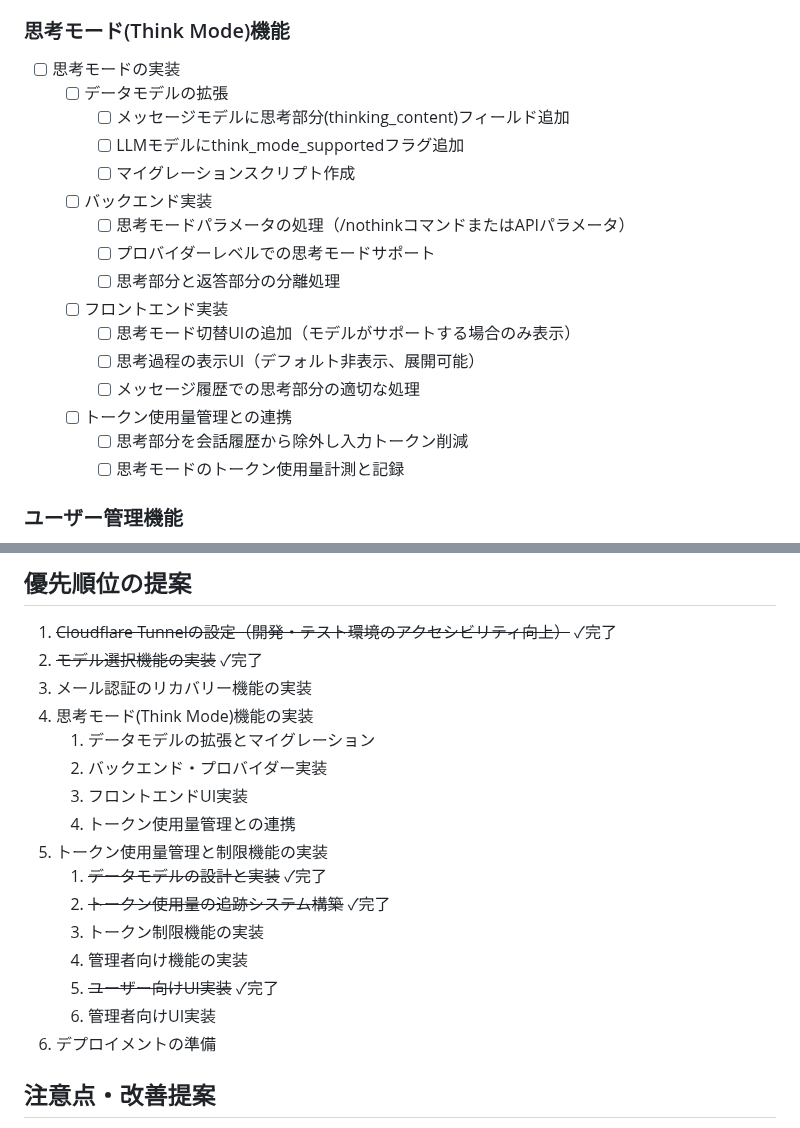
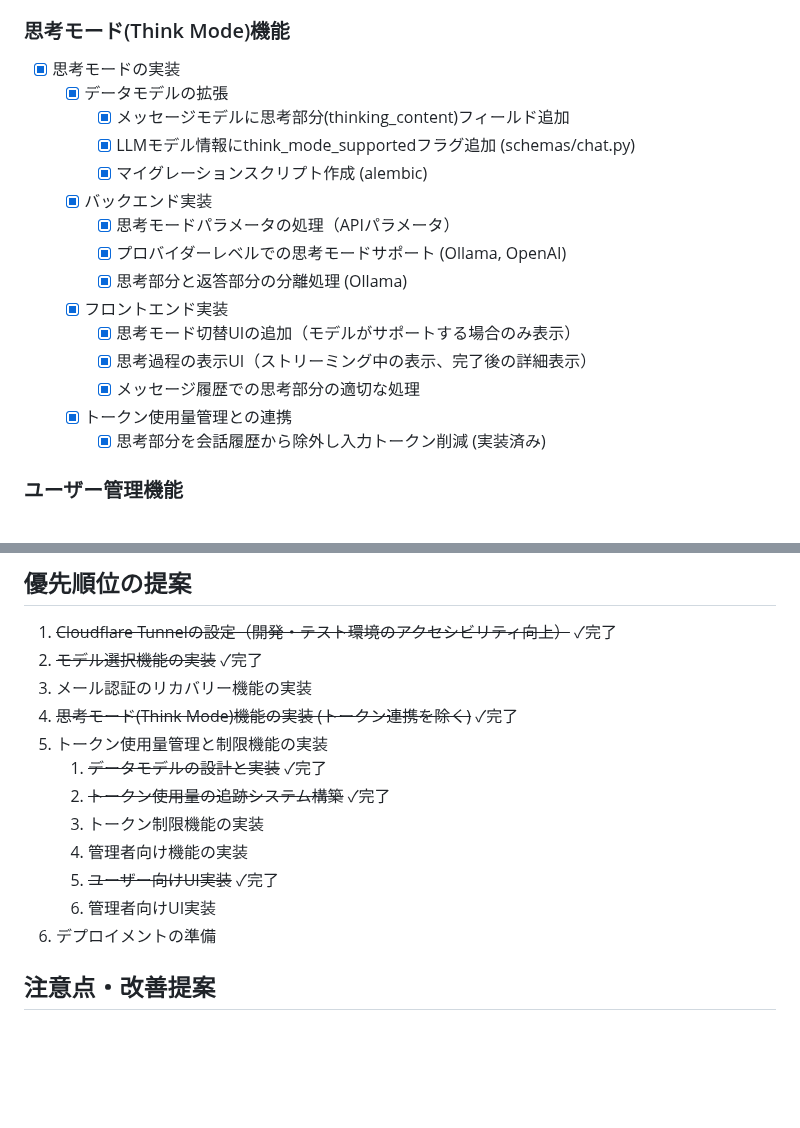
Before and after one commit to keiichiro-sonoda/sleepy-capybara-chat, a Markdown page: todo.md, 2 parts joined by grey strips. Drawn GitHub-style; blank space fills up the shorter version.

Commit message:
docs: 思考モード機能のタスクを完了としてマーク
- todo.mdの思考モード実装タスクを完了として更新
- 優先順位リストの思考モードタスクを完了に変更

```diff
--- a/todo.md
+++ b/todo.md
@@ -62,22 +62,21 @@
 
 ### 思考モード(Think Mode)機能
 
-- [ ] 思考モードの実装
-  - [ ] データモデルの拡張
-    - [ ] メッセージモデルに思考部分(thinking_content)フィールド追加
-    - [ ] LLMモデルにthink_mode_supportedフラグ追加
-    - [ ] マイグレーションスクリプト作成
-  - [ ] バックエンド実装
-    - [ ] 思考モードパラメータの処理（/nothinkコマンドまたはAPIパラメータ）
-    - [ ] プロバイダーレベルでの思考モードサポート
-    - [ ] 思考部分と返答部分の分離処理
-  - [ ] フロントエンド実装
-    - [ ] 思考モード切替UIの追加（モデルがサポートする場合のみ表示）
-    - [ ] 思考過程の表示UI（デフォルト非表示、展開可能）
-    - [ ] メッセージ履歴での思考部分の適切な処理
-  - [ ] トークン使用量管理との連携
-    - [ ] 思考部分を会話履歴から除外し入力トークン削減
-    - [ ] 思考モードのトークン使用量計測と記録
+- [x] 思考モードの実装
+  - [x] データモデルの拡張
+    - [x] メッセージモデルに思考部分(thinking_content)フィールド追加
+    - [x] LLMモデル情報にthink_mode_supportedフラグ追加 (schemas/chat.py)
+    - [x] マイグレーションスクリプト作成 (alembic)
+  - [x] バックエンド実装
+    - [x] 思考モードパラメータの処理（APIパラメータ）
+    - [x] プロバイダーレベルでの思考モードサポート (Ollama, OpenAI)
+    - [x] 思考部分と返答部分の分離処理 (Ollama)
+  - [x] フロントエンド実装
+    - [x] 思考モード切替UIの追加（モデルがサポートする場合のみ表示）
+    - [x] 思考過程の表示UI（ストリーミング中の表示、完了後の詳細表示）
+    - [x] メッセージ履歴での思考部分の適切な処理
+  - [x] トークン使用量管理との連携
+    - [x] 思考部分を会話履歴から除外し入力トークン削減 (実装済み)
 
 ### ユーザー管理機能
 
@@ -147,18 +146,14 @@
 1. ~~Cloudflare Tunnelの設定（開発・テスト環境のアクセシビリティ向上）~~ ✓完了
 2. ~~モデル選択機能の実装~~ ✓完了
 3. メール認証のリカバリー機能の実装
-4. 思考モード(Think Mode)機能の実装
-   1. データモデルの拡張とマイグレーション
-   2. バックエンド・プロバイダー実装
-   3. フロントエンドUI実装
-   4. トークン使用量管理との連携
+4. ~~思考モード(Think Mode)機能の実装 (トークン連携を除く)~~ ✓完了
 5. トークン使用量管理と制限機能の実装
-   1. ~~データモデルの設計と実装~~ ✓完了
-   2. ~~トークン使用量の追跡システム構築~~ ✓完了
-   3. トークン制限機能の実装
-   4. 管理者向け機能の実装
-   5. ~~ユーザー向けUI実装~~ ✓完了
-   6. 管理者向けUI実装
+    1. ~~データモデルの設計と実装~~ ✓完了
+    2. ~~トークン使用量の追跡システム構築~~ ✓完了
+    3. トークン制限機能の実装
+    4. 管理者向け機能の実装
+    5. ~~ユーザー向けUI実装~~ ✓完了
+    6. 管理者向けUI実装
 6. デプロイメントの準備
 
 ## 注意点・改善提案
```
